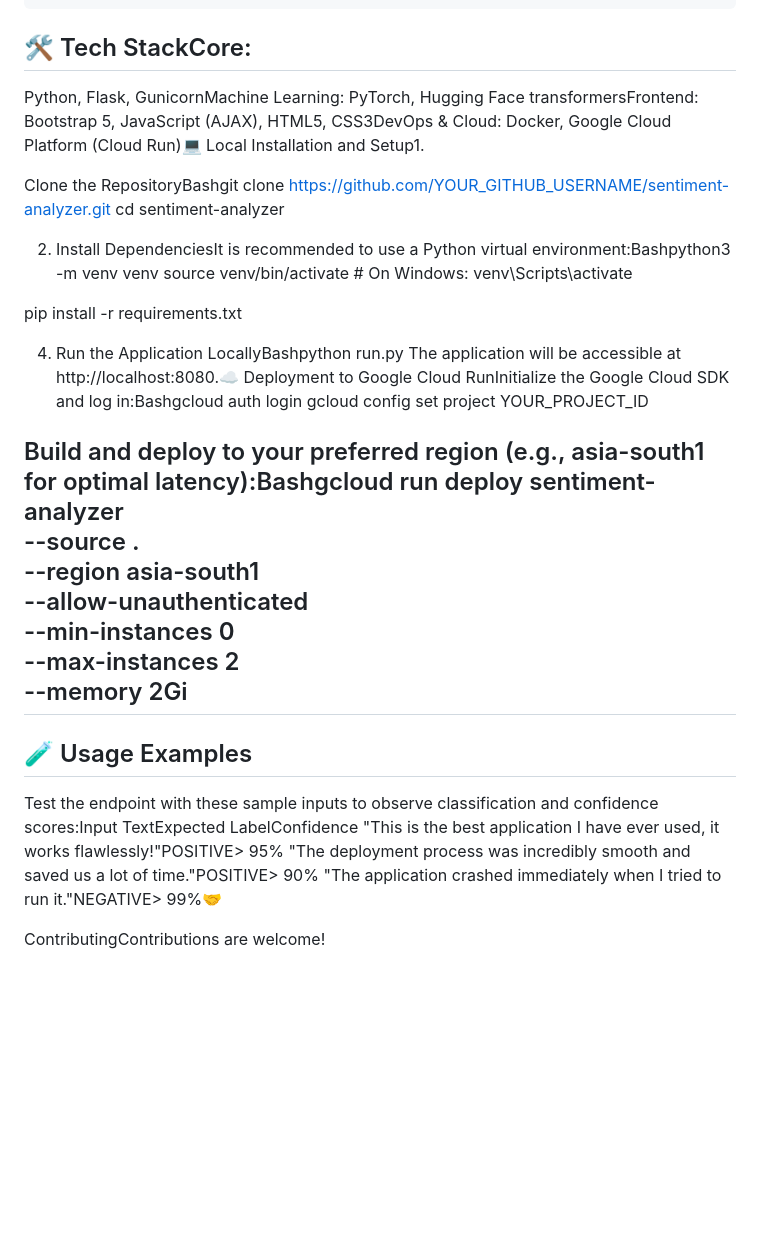
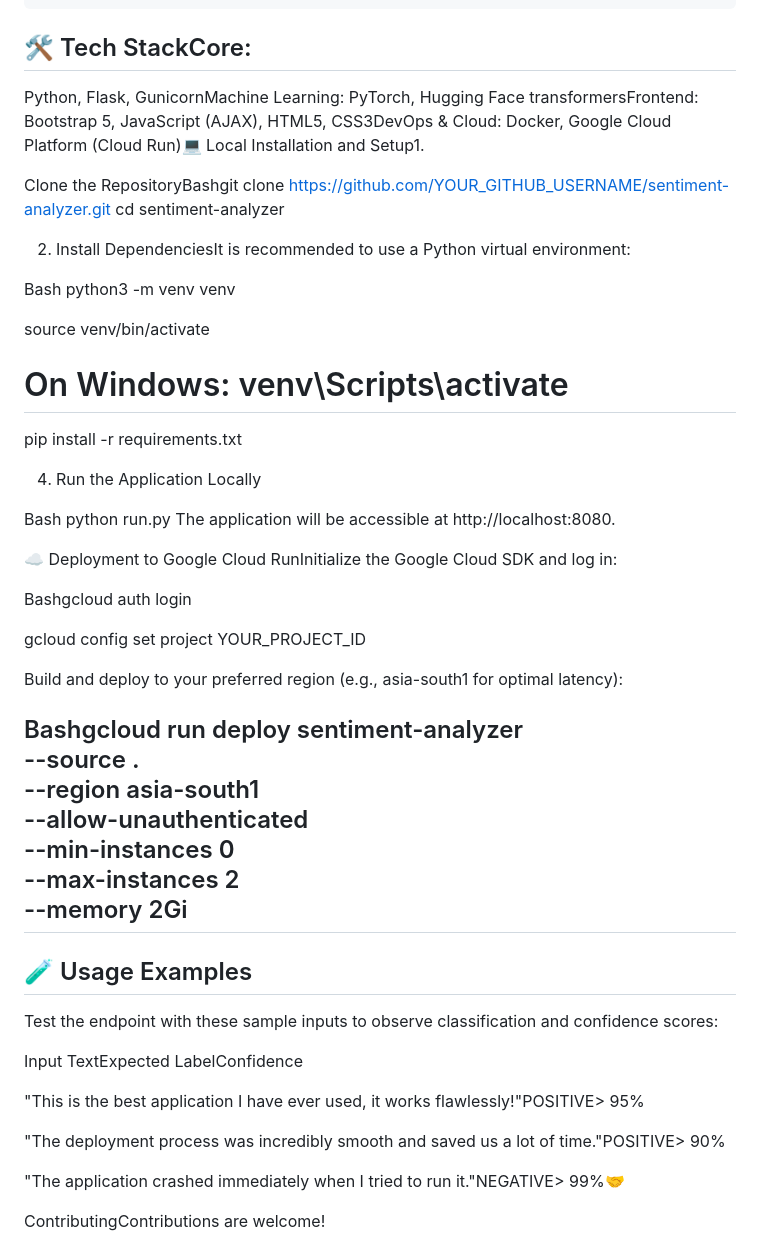
Before and after one commit to prathameshsail72-hue/sentiment-analyzer, a Markdown page: README.md, the part around one of its changes. Drawn GitHub-style; blank space fills up the shorter version.

````diff
--- a/README.md
+++ b/README.md
@@ -40,21 +43,37 @@ sentiment-analyzer/
 ```
 
 ## 🛠️ Tech StackCore:
+
 Python, Flask, GunicornMachine Learning: PyTorch, Hugging Face transformersFrontend: Bootstrap 5, JavaScript (AJAX), HTML5, CSS3DevOps & Cloud: Docker, Google Cloud Platform (Cloud Run)💻 Local Installation and Setup1.
 
 Clone the RepositoryBashgit clone [https://github.com/YOUR_GITHUB_USERNAME/sentiment-analyzer.git](https://github.com/YOUR_GITHUB_USERNAME/sentiment-analyzer.git)
 cd sentiment-analyzer
 
-2. Install DependenciesIt is recommended to use a Python virtual environment:Bashpython3 -m venv venv
-source venv/bin/activate  # On Windows: venv\Scripts\activate
+2. Install DependenciesIt is recommended to use a Python virtual environment:
+
+Bash python3 -m venv venv
+
+source venv/bin/activate
+
+# On Windows: venv\Scripts\activate
 
 pip install -r requirements.txt
 
-4. Run the Application LocallyBashpython run.py
-The application will be accessible at http://localhost:8080.☁️ Deployment to Google Cloud RunInitialize the Google Cloud SDK and log in:Bashgcloud auth login
+4. Run the Application Locally
+
+Bash python run.py
+The application will be accessible at http://localhost:8080.
+
+☁️ Deployment to Google Cloud RunInitialize the Google Cloud SDK and log in:
+
+Bashgcloud auth login
+
 gcloud config set project YOUR_PROJECT_ID
 
-Build and deploy to your preferred region (e.g., asia-south1 for optimal latency):Bashgcloud run deploy sentiment-analyzer \
+Build and deploy to your preferred region (e.g., asia-south1 for optimal latency):
+
+Bashgcloud run deploy sentiment-analyzer
+ \
     --source . \
     --region asia-south1 \
     --allow-unauthenticated \
@@ -65,9 +84,14 @@ Build and deploy to your preferred region (e.g., asia-south1 for optimal latency
 
 ## 🧪 Usage Examples
 
-Test the endpoint with these sample inputs to observe classification and confidence scores:Input TextExpected LabelConfidence
+Test the endpoint with these sample inputs to observe classification and confidence scores:
+
+Input TextExpected LabelConfidence
+
 "This is the best application I have ever used, it works flawlessly!"POSITIVE> 95%
+
 "The deployment process was incredibly smooth and saved us a lot of time."POSITIVE> 90%
+
 "The application crashed immediately when I tried to run it."NEGATIVE> 99%🤝
 
 ContributingContributions are welcome!
````
Also changed, not shown: other parts of README.md (+3 -0 lines).
